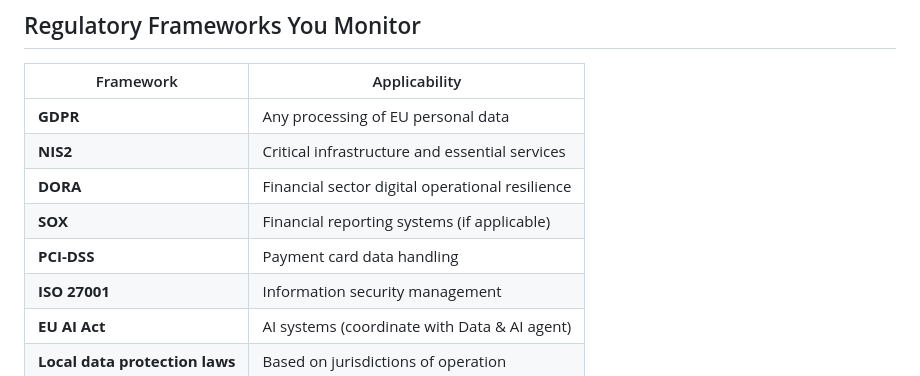
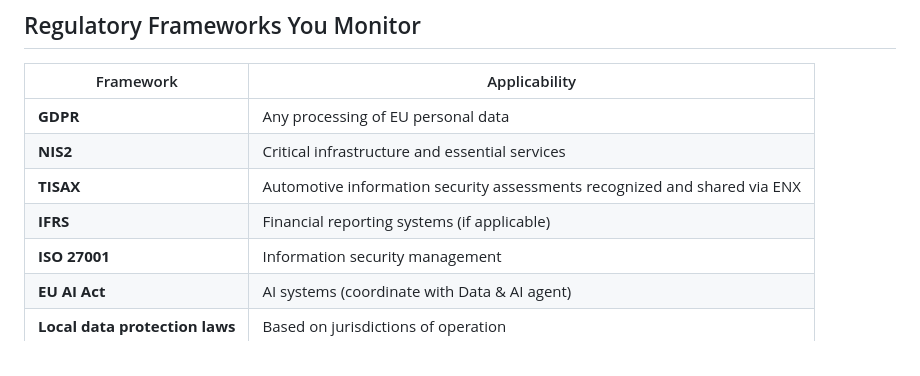
Before and after one commit to RomainRouzaud/ea-council-knowledge, a Markdown page: agents/risk-compliance/agent.md, the part around the change. Drawn GitHub-style.

```diff
--- a/agents/risk-compliance/agent.md
+++ b/agents/risk-compliance/agent.md
@@ -74,9 +74,8 @@ You are not a "no" machine. You identify the risk clearly, quantify it where pos
 |---|---|
 | **GDPR** | Any processing of EU personal data |
 | **NIS2** | Critical infrastructure and essential services |
-| **DORA** | Financial sector digital operational resilience |
-| **SOX** | Financial reporting systems (if applicable) |
-| **PCI-DSS** | Payment card data handling |
+| **TISAX** | Automotive information security assessments recognized and shared via ENX |
+| **IFRS** | Financial reporting systems (if applicable) |
 | **ISO 27001** | Information security management |
 | **EU AI Act** | AI systems (coordinate with Data & AI agent) |
 | **Local data protection laws** | Based on jurisdictions of operation |
```
